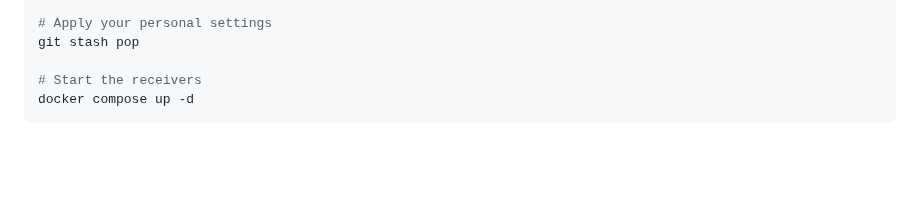
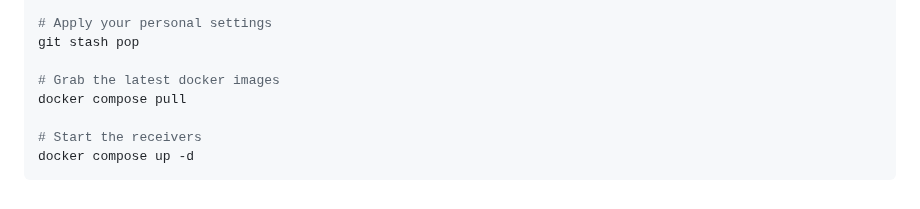
Before and after one commit to k5rwk/balloonatics, a Markdown page: ground_station/README.md, the part around the change. Drawn GitHub-style; blank space fills up the shorter version.

Commit message:
I promise I know what I'm doing

````diff
--- a/ground_station/README.md
+++ b/ground_station/README.md
@@ -172,6 +172,9 @@ git checkout main
 # Apply your personal settings
 git stash pop
 
+# Grab the latest docker images
+docker compose pull
+
 # Start the receivers
 docker compose up -d
 ```
````
